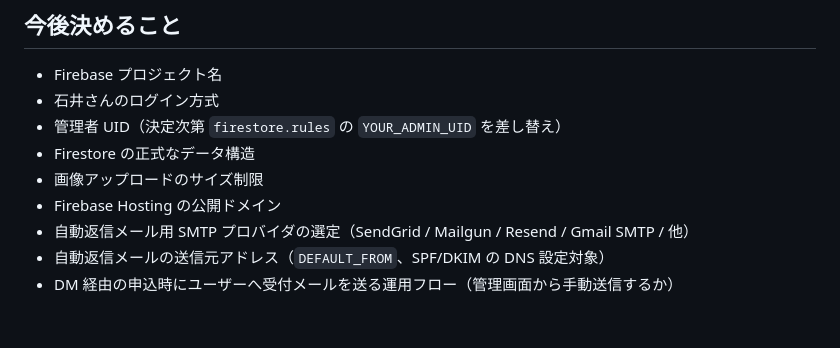
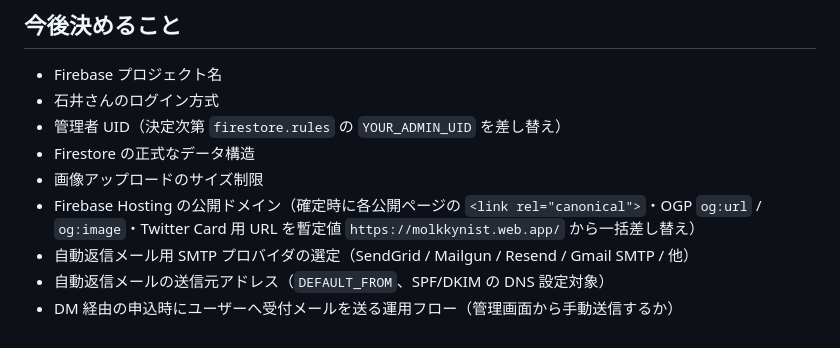
Before and after one commit to minimalistHiro/molkkynist, a Markdown page: FIREBASE_ARCHITECTURE.md, the part around the change. GitHub-like rendering.

```diff
--- a/FIREBASE_ARCHITECTURE.md
+++ b/FIREBASE_ARCHITECTURE.md
@@ -287,7 +287,7 @@ Extension ID: `firebase/firestore-send-email`
 - 管理者 UID（決定次第 `firestore.rules` の `YOUR_ADMIN_UID` を差し替え）
 - Firestore の正式なデータ構造
 - 画像アップロードのサイズ制限
-- Firebase Hosting の公開ドメイン
+- Firebase Hosting の公開ドメイン（確定時に各公開ページの `<link rel="canonical">`・OGP `og:url` / `og:image`・Twitter Card 用 URL を暫定値 `https://molkkynist.web.app/` から一括差し替え）
 - 自動返信メール用 SMTP プロバイダの選定（SendGrid / Mailgun / Resend / Gmail SMTP / 他）
 - 自動返信メールの送信元アドレス（`DEFAULT_FROM`、SPF/DKIM の DNS 設定対象）
 - DM 経由の申込時にユーザーへ受付メールを送る運用フロー（管理画面から手動送信するか）
```
Also changed, not shown: DESIGN_GUIDELINES.md (+1 -0 lines), ROADMAP.md (+1 -0 lines).
